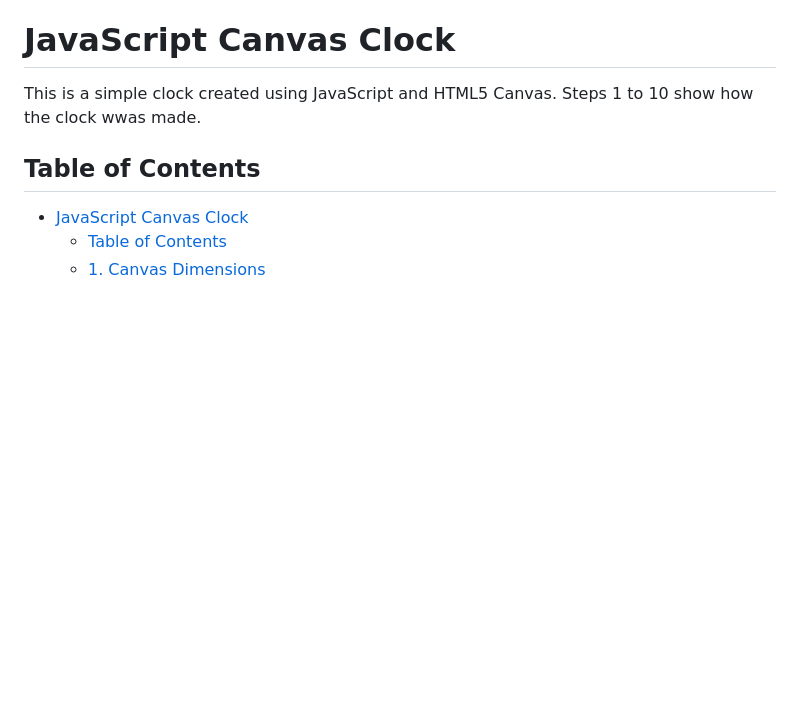
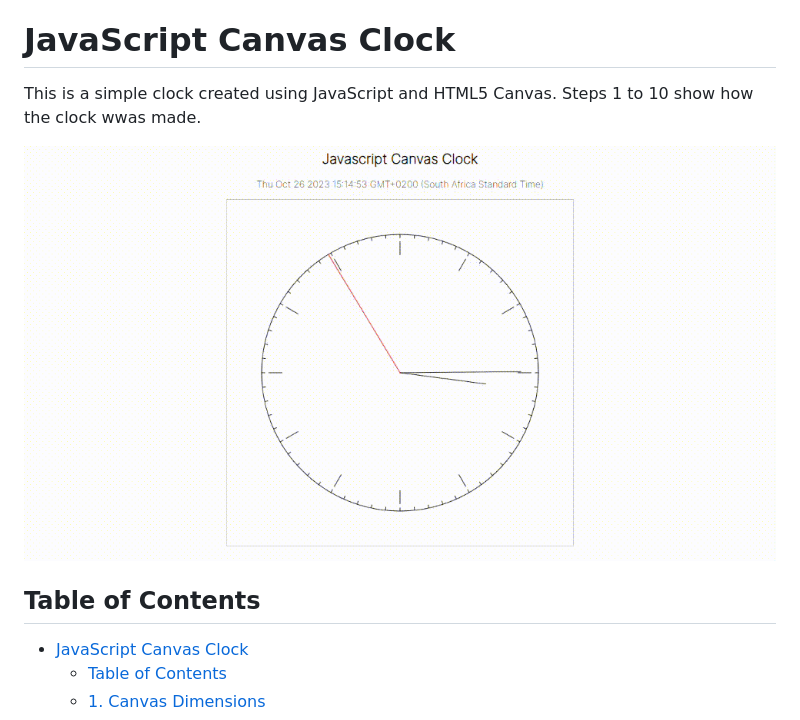
Before and after one commit to mr-vance/tell-the-time, a Markdown page: README.md, the part around the change. Rendered like a GitHub page; pictures changed too: images/clock-main.gif (added); blank space fills up the shorter version.

```diff
--- a/README.md
+++ b/README.md
@@ -1,6 +1,8 @@
 # JavaScript Canvas Clock
 
 This is a simple clock created using JavaScript and HTML5 Canvas. Steps 1 to 10 show how the clock wwas made.
+
+![Display Image](images/clock-main.gif)
 
 ## Table of Contents
 - [JavaScript Canvas Clock](#javascript-canvas-clock)
```
